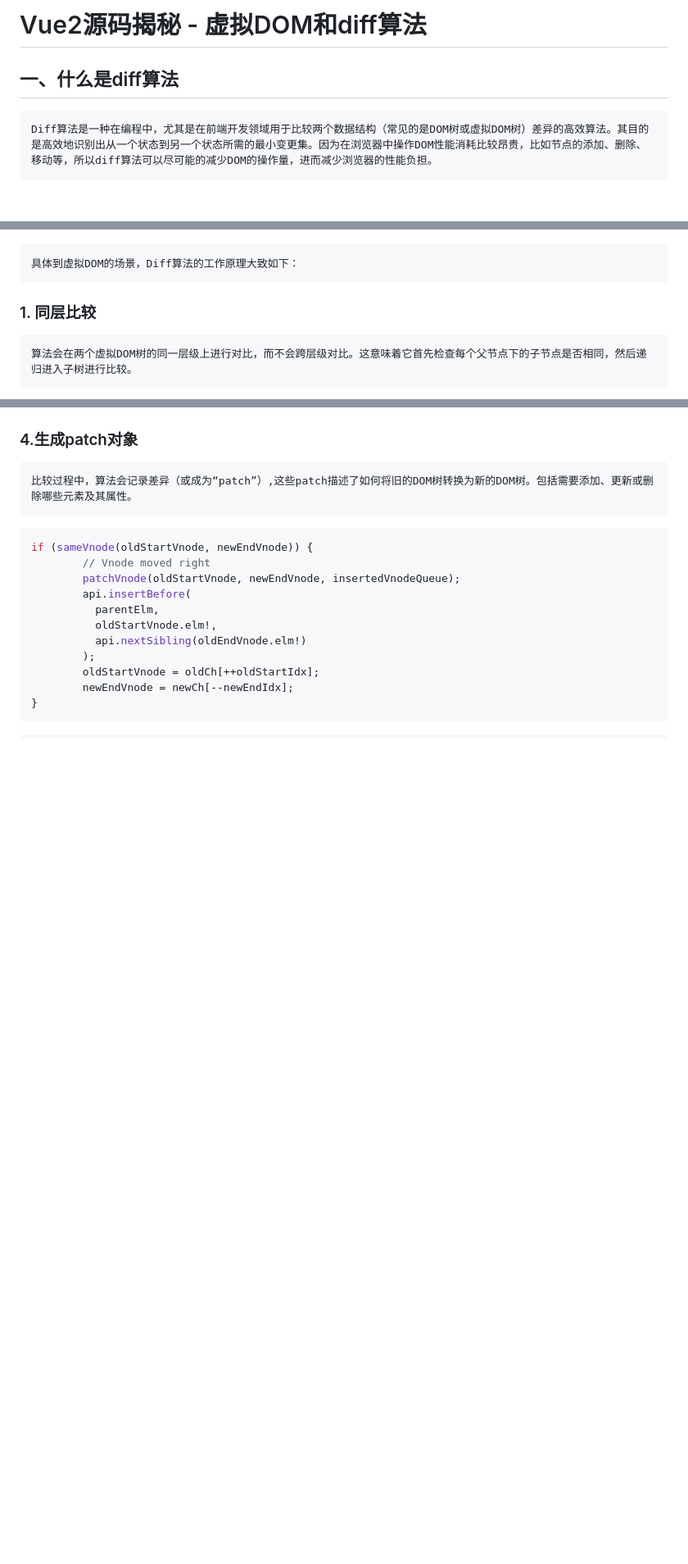
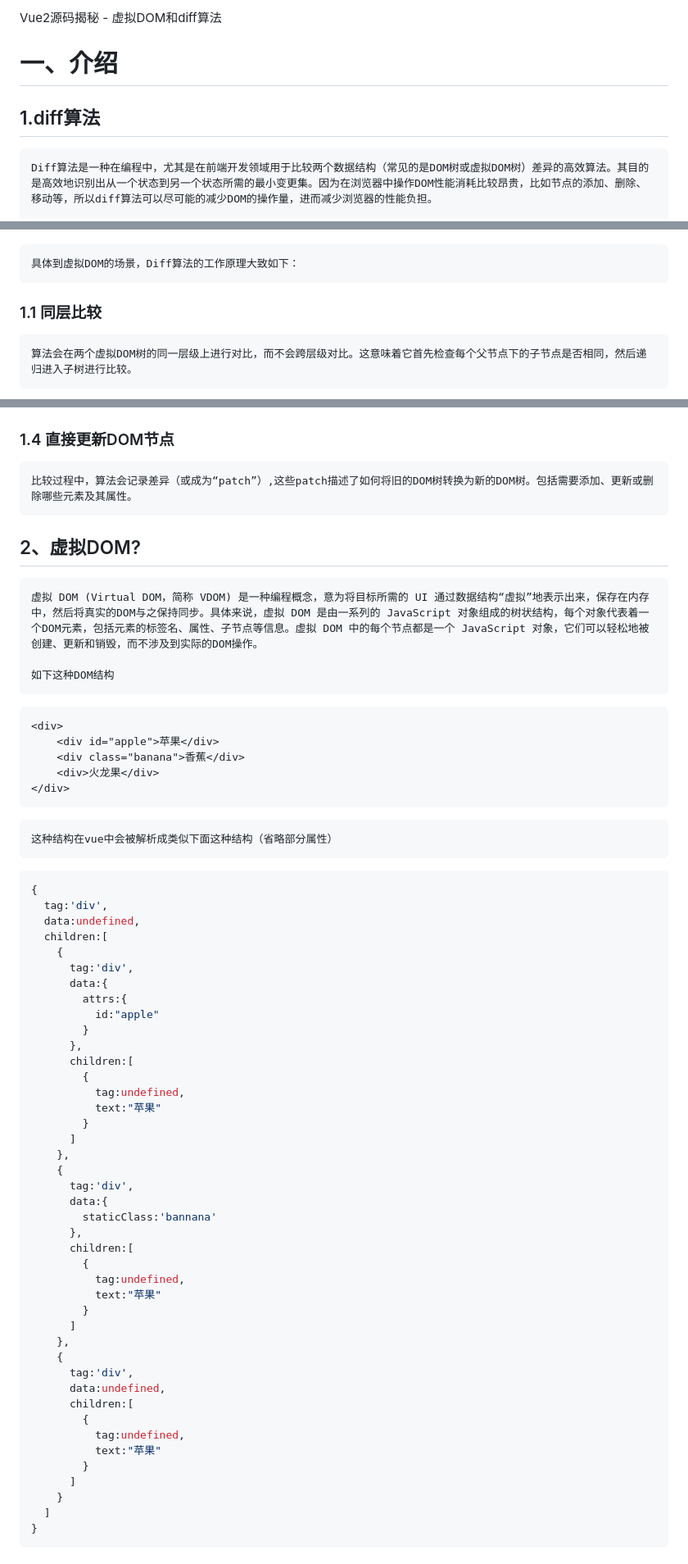
Before and after one commit to parrot-designa/mini-snabbdom, a Markdown page: README.md, 3 parts joined by grey strips. Shown: that part at 82% size. Rendered like a GitHub page; blank space fills up the shorter version.

````diff
--- a/README.md
+++ b/README.md
@@ -1,6 +1,9 @@
-# Vue2源码揭秘 - 虚拟DOM和diff算法
+Vue2源码揭秘 - 虚拟DOM和diff算法
 
-##  一、什么是diff算法
+# 一、介绍
+
+
+## 1.diff算法
 
     Diff算法是一种在编程中，尤其是在前端开发领域用于比较两个数据结构（常见的是DOM树或虚拟DOM树）差异的高效算法。其目的是高效地识别出从一个状态到另一个状态所需的最小变更集。因为在浏览器中操作DOM性能消耗比较昂贵，比如节点的添加、删除、移动等，所以diff算法可以尽可能的减少DOM的操作量，进而减少浏览器的性能负担。
 
@@ -10,7 +13,8 @@
 
     具体到虚拟DOM的场景，Diff算法的工作原理大致如下：
 
-### 1. 同层比较
+
+### 1.1 同层比较
 
     算法会在两个虚拟DOM树的同一层级上进行对比，而不会跨层级对比。这意味着它首先检查每个父节点下的子节点是否相同，然后递归进入子树进行比较。
 
@@ -34,21 +38,69 @@
 
 ![alt text](image-3.png)
 
-### 4.生成patch对象
+### 1.4 直接更新DOM节点
 
     比较过程中，算法会记录差异（或成为“patch”）,这些patch描述了如何将旧的DOM树转换为新的DOM树。包括需要添加、更新或删除哪些元素及其属性。
 
+
+## 2、虚拟DOM?
+
+    虚拟 DOM (Virtual DOM，简称 VDOM) 是一种编程概念，意为将目标所需的 UI 通过数据结构“虚拟”地表示出来，保存在内存中，然后将真实的DOM与之保持同步。具体来说，虚拟 DOM 是由一系列的 JavaScript 对象组成的树状结构，每个对象代表着一个DOM元素，包括元素的标签名、属性、子节点等信息。虚拟 DOM 中的每个节点都是一个 JavaScript 对象，它们可以轻松地被创建、更新和销毁，而不涉及到实际的DOM操作。
+
+    如下这种DOM结构
+
+```html
+<div>
+    <div id="apple">苹果</div>
+    <div class="banana">香蕉</div>
+    <div>火龙果</div>
+</div>
+```
+
+    这种结构在vue中会被解析成类似下面这种结构（省略部分属性）
+
 ```js
-if (sameVnode(oldStartVnode, newEndVnode)) {
-        // Vnode moved right
-        patchVnode(oldStartVnode, newEndVnode, insertedVnodeQueue);
-        api.insertBefore(
-          parentElm,
-          oldStartVnode.elm!,
-          api.nextSibling(oldEndVnode.elm!)
-        );
-        oldStartVnode = oldCh[++oldStartIdx];
-        newEndVnode = newCh[--newEndIdx];
+{
+  tag:'div',
+  data:undefined,
+  children:[
+    {
+      tag:'div',
+      data:{
+        attrs:{
+          id:"apple"
+        }
+      },
+      children:[
+        {
+          tag:undefined,
+          text:"苹果"
+        }
+      ]
+    },
+    {
+      tag:'div',
+      data:{
+        staticClass:'bannana'
+      },
+      children:[
+        {
+          tag:undefined,
+          text:"苹果"
+        }
+      ]
+    },
+    {
+      tag:'div',
+      data:undefined,
+      children:[
+        {
+          tag:undefined,
+          text:"苹果"
+        }
+      ]
+    }
+  ]
 }
 ```
 
````
Also changed, not shown: other parts of README.md (+82 -3 lines), image-4.png (added), image-5.png (added), 1 other file.
